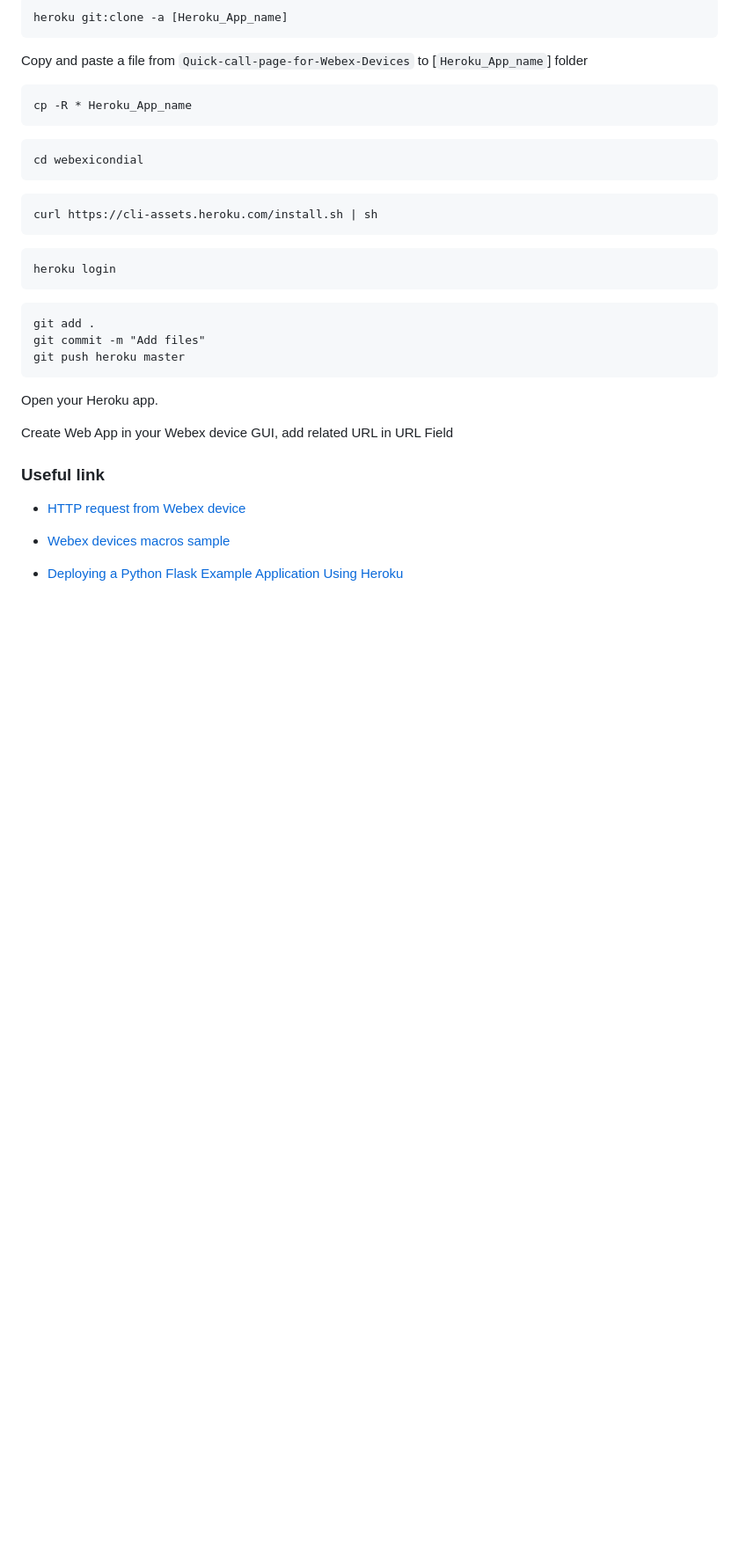
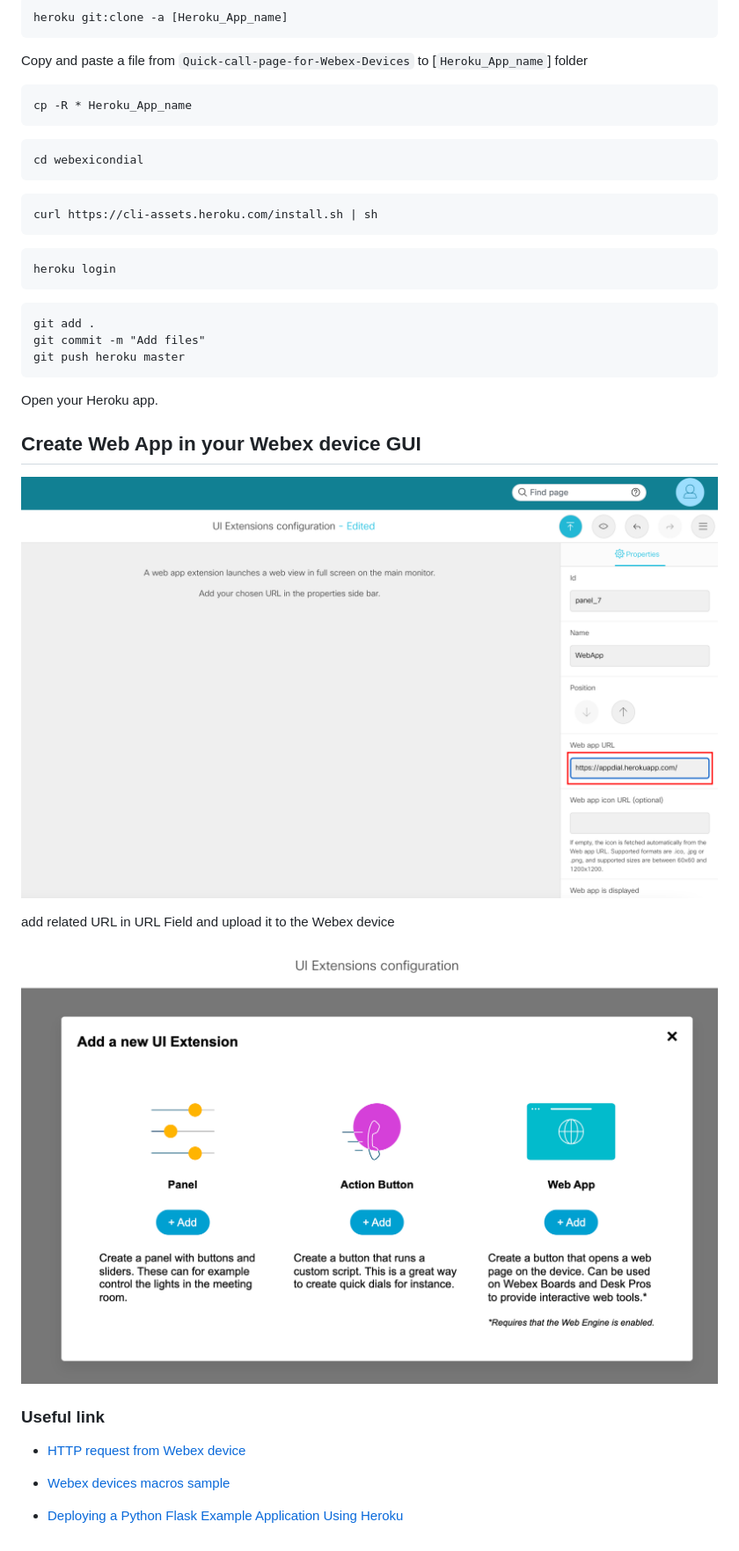
Before and after one commit to oborys/Quick-call-page-for-Webex-Devices, a Markdown page: README.md, the part around the change printed below. Shown: that part at 88% size. GitHub-like rendering; pictures changed too: img/Create_Web_App.png (added), img/UI_Extensions_configuration.png (added); blank space fills up the shorter version.

```diff
--- a/README.md
+++ b/README.md
@@ -104,8 +112,13 @@ git push heroku master
 
 Open your Heroku app.
 
-Create Web App in your Webex device GUI,
-add related URL in URL Field
+## Create Web App in your Webex device GUI
+
+![](img/UI_Extensions_configuration.png)
+
+add related URL in URL Field and upload it to the Webex device
+
+![](img/Create_Web_App.png)
 
 ### Useful link
 - [HTTP request from Webex device](https://help.webex.com/en-US/article/nthg6le/Sending-HTTP-Requests-from-a-Board,-Room,-or-Desk-Device)
```
Also changed, not shown: other parts of README.md (+9 -1 lines), img/Desk_Pro_GUI.png (added), img/Webex_device_Settings.png (added), 2 other files.
